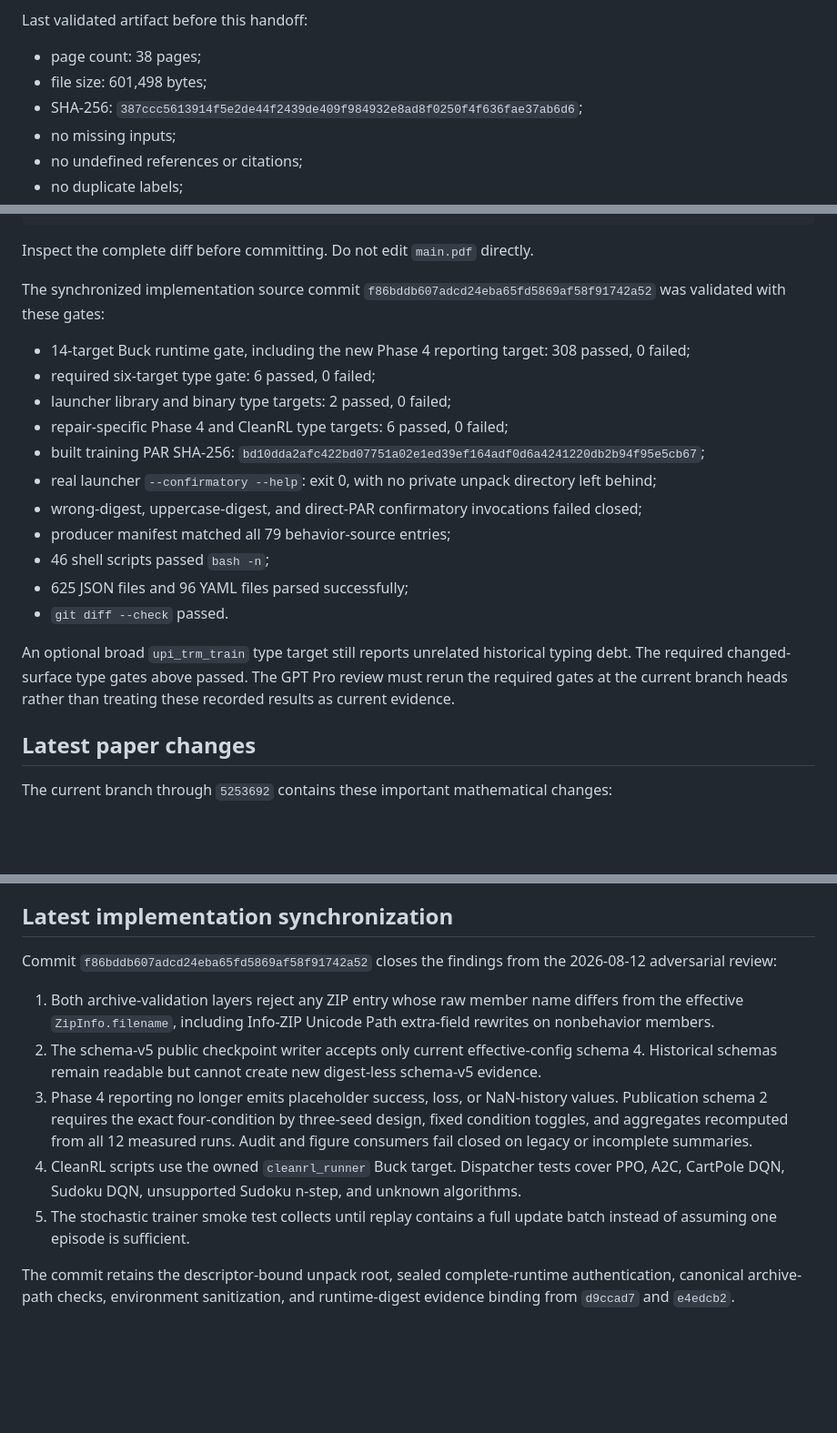
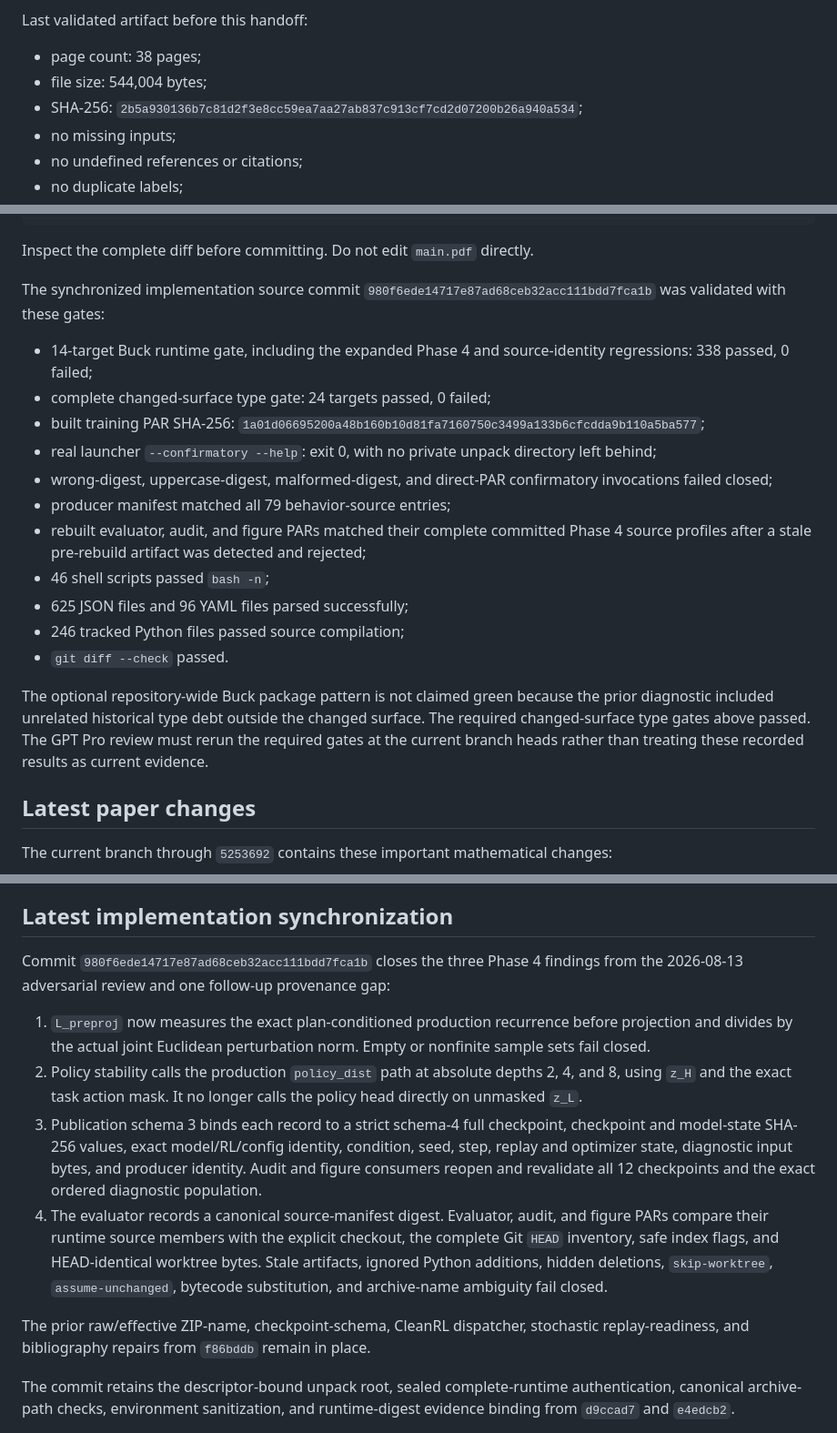
Before and after one commit to buiksat/UPI_TRM, a Markdown page: handoff.md, 3 parts joined by grey strips. Shown at 91% size. Rendered like a GitHub page; blank space fills up the shorter version.

Commit message:
Refresh handoff for Phase 4 provenance repair

```diff
--- a/handoff.md
+++ b/handoff.md
@@ -72,8 +74,8 @@ make pdf
 Last validated artifact before this handoff:
 
 - page count: 38 pages;
-- file size: 601,498 bytes;
-- SHA-256: `387ccc5613914f5e2de44f2439de409f984932e8ad8f0250f4f636fae37ab6d6`;
+- file size: 544,004 bytes;
+- SHA-256: `2b5a930136b7c81d2f3e8cc59ea7aa27ab837c913cf7cd2d07200b26a940a534`;
 - no missing inputs;
 - no undefined references or citations;
 - no duplicate labels;
@@ -91,24 +93,27 @@ git status --short
 Inspect the complete diff before committing. Do not edit `main.pdf` directly.
 
 The synchronized implementation source commit
-`f86bddb607adcd24eba65fd5869af58f91742a52` was validated with these gates:
+`980f6ede14717e87ad68ceb32acc111bdd7fca1b` was validated with these gates:
 
-- 14-target Buck runtime gate, including the new Phase 4 reporting target: 308 passed, 0 failed;
-- required six-target type gate: 6 passed, 0 failed;
-- launcher library and binary type targets: 2 passed, 0 failed;
-- repair-specific Phase 4 and CleanRL type targets: 6 passed, 0 failed;
-- built training PAR SHA-256: `bd10dda2afc422bd07751a02e1ed39ef164adf0d6a4241220db2b94f95e5cb67`;
+- 14-target Buck runtime gate, including the expanded Phase 4 and source-identity regressions: 338 passed, 0 failed;
+- complete changed-surface type gate: 24 targets passed, 0 failed;
+- built training PAR SHA-256: `1a01d06695200a48b160b10d81fa7160750c3499a133b6cfcdda9b110a5ba577`;
 - real launcher `--confirmatory --help`: exit 0, with no private unpack directory left behind;
-- wrong-digest, uppercase-digest, and direct-PAR confirmatory invocations failed closed;
+- wrong-digest, uppercase-digest, malformed-digest, and direct-PAR confirmatory invocations failed closed;
 - producer manifest matched all 79 behavior-source entries;
+- rebuilt evaluator, audit, and figure PARs matched their complete committed
+  Phase 4 source profiles after a stale pre-rebuild artifact was detected and
+  rejected;
 - 46 shell scripts passed `bash -n`;
 - 625 JSON files and 96 YAML files parsed successfully;
+- 246 tracked Python files passed source compilation;
 - `git diff --check` passed.
 
-An optional broad `upi_trm_train` type target still reports unrelated historical
-typing debt. The required changed-surface type gates above passed. The GPT Pro
-review must rerun the required gates at the current branch heads rather than
-treating these recorded results as current evidence.
+The optional repository-wide Buck package pattern is not claimed green because
+the prior diagnostic included unrelated historical type debt outside the
+changed surface. The required changed-surface type gates above passed. The GPT
+Pro review must rerun the required gates at the current branch heads rather
+than treating these recorded results as current evidence.
 
 ## Latest paper changes
 
@@ -144,25 +149,31 @@ The current branch through `5253692` contains these important mathematical chang
 
 ## Latest implementation synchronization
 
-Commit `f86bddb607adcd24eba65fd5869af58f91742a52` closes the findings from the
-2026-08-12 adversarial review:
+Commit `980f6ede14717e87ad68ceb32acc111bdd7fca1b` closes the three Phase 4
+findings from the 2026-08-13 adversarial review and one follow-up provenance
+gap:
 
-1. Both archive-validation layers reject any ZIP entry whose raw member name
-   differs from the effective `ZipInfo.filename`, including Info-ZIP Unicode
-   Path extra-field rewrites on nonbehavior members.
-2. The schema-v5 public checkpoint writer accepts only current effective-config
-   schema 4. Historical schemas remain readable but cannot create new
-   digest-less schema-v5 evidence.
-3. Phase 4 reporting no longer emits placeholder success, loss, or NaN-history
-   values. Publication schema 2 requires the exact four-condition by
-   three-seed design, fixed condition toggles, and aggregates recomputed from
-   all 12 measured runs. Audit and figure consumers fail closed on legacy or
-   incomplete summaries.
-4. CleanRL scripts use the owned `cleanrl_runner` Buck target. Dispatcher tests
-   cover PPO, A2C, CartPole DQN, Sudoku DQN, unsupported Sudoku n-step, and
-   unknown algorithms.
-5. The stochastic trainer smoke test collects until replay contains a full
-   update batch instead of assuming one episode is sufficient.
+1. `L_preproj` now measures the exact plan-conditioned production recurrence
+   before projection and divides by the actual joint Euclidean perturbation
+   norm. Empty or nonfinite sample sets fail closed.
+2. Policy stability calls the production `policy_dist` path at absolute depths
+   2, 4, and 8, using `z_H` and the exact task action mask. It no longer calls
+   the policy head directly on unmasked `z_L`.
+3. Publication schema 3 binds each record to a strict schema-4 full checkpoint,
+   checkpoint and model-state SHA-256 values, exact model/RL/config identity,
+   condition, seed, step, replay and optimizer state, diagnostic input bytes,
+   and producer identity. Audit and figure consumers reopen and revalidate all
+   12 checkpoints and the exact ordered diagnostic population.
+4. The evaluator records a canonical source-manifest digest. Evaluator, audit,
+   and figure PARs compare their runtime source members with the explicit
+   checkout, the complete Git `HEAD` inventory, safe index flags, and
+   HEAD-identical worktree bytes. Stale artifacts, ignored Python additions,
+   hidden deletions, `skip-worktree`, `assume-unchanged`, bytecode substitution,
+   and archive-name ambiguity fail closed.
+
+The prior raw/effective ZIP-name, checkpoint-schema, CleanRL dispatcher,
+stochastic replay-readiness, and bibliography repairs from `f86bddb` remain in
+place.
 
 The commit retains the descriptor-bound unpack root, sealed complete-runtime
 authentication, canonical archive-path checks, environment sanitization, and
```
Also changed, not shown: other parts of handoff.md (+8 -6 lines).
